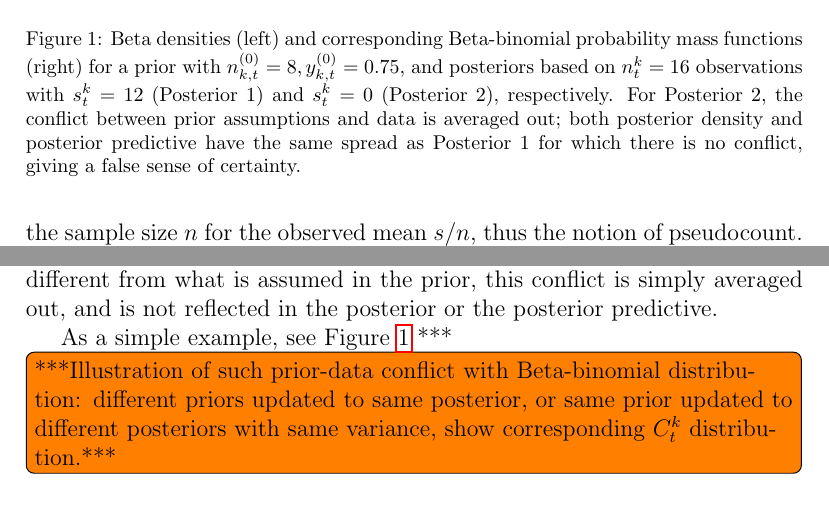
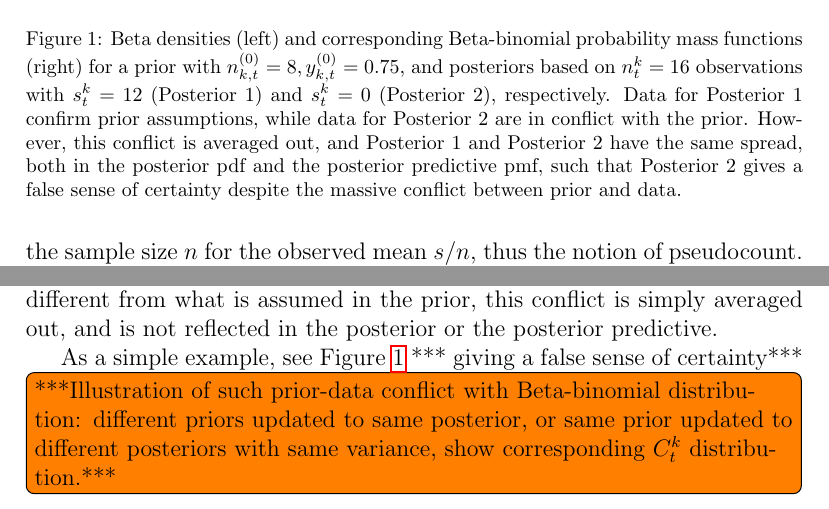
Before and after one commit to geeeero/ijar-npb, a LaTeX paper (ijar-npb-ms.tex): two parts of page 5 of 9, joined at a grey line, cut so that both start at the same text. Compiled offline with pdfLaTeX.

Commit message:
improved caption for pdc illu figure

```diff
--- a/ijar-npb-ms.tex
+++ b/ijar-npb-ms.tex
@@ -319,15 +319,18 @@ this conflict is simply averaged out,
 and is not reflected in the posterior or the posterior predictive.
 
 As a simple example, see Figure~\ref{fig:singleprior-pdc} ***
+giving a false sense of certainty***
 
 \begin{figure}
 \includegraphics[width=\textwidth]{singleprior-pdc}
 \caption{Beta densities (left) and corresponding Beta-binomial probability mass functions (right)
 for a prior with $\nktz = 8, \yktz = 0.75$,
-and posteriors based on $n^k_t=16$ observations with $s^k_t=12$ (Posterior 1) and $s^k_t=0$ (Posterior 2), respectively.
-For Posterior 2, the conflict between prior assumptions and data is averaged out;
-both posterior density and posterior predictive have the same spread as Posterior 1 for which there is no conflict,
-giving a false sense of certainty.}
+and posteriors based on $n^k_t=16$ observations with $s^k_t=12$ (Posterior~1) and $s^k_t=0$ (Posterior~2), respectively.
+Data for Posterior~1 confirm prior assumptions,
+while data for Posterior~2 are in conflict with the prior.
+However, this conflict is averaged out,
+and Posterior 1 and Posterior 2 have the same spread, both in the posterior pdf and the posterior predictive pmf,
+such that Posterior 2 gives a false sense of certainty despite the massive conflict between prior and data.}
 \label{fig:singleprior-pdc}
 \end{figure}
 
```
